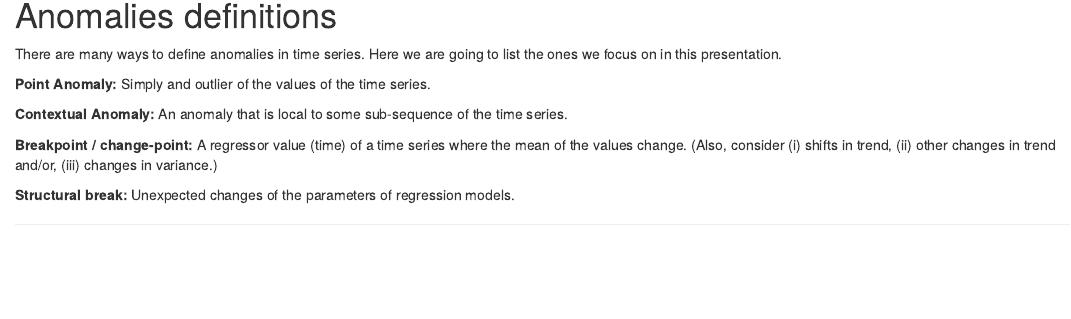
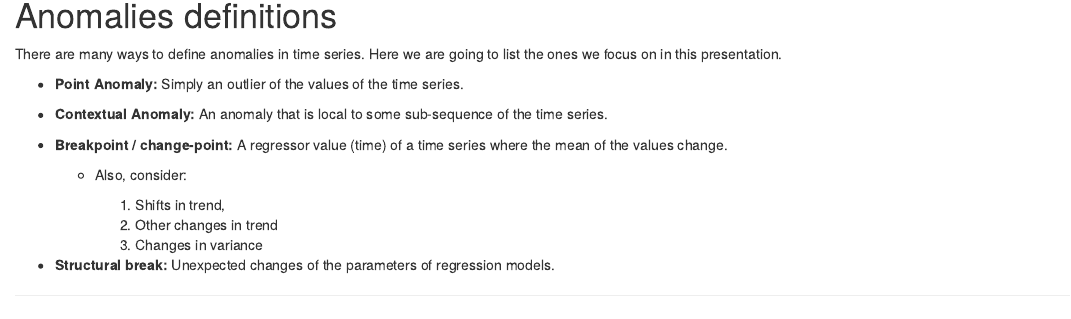
Before and after one commit to antononcube/SimplifiedMachineLearningWorkflows-book, an R Markdown document (R/ChampaignUrbanaDataScienceUserGroup-Meetup-February-2021/notebooks/Anomalies-Breaks-and-Outlier-Detection-in-Time-Series.Rmd): the page in a window 1100 px wide, from 1060 px down. The pictures show the output file R/ChampaignUrbanaDataScienceUserGroup-Meetup-February-2021/notebooks/Anomalies-Breaks-and-Outlier-Detection-in-Time-Series.nb.html that the author committed with the source, opened offline.

Commit message:
Better "slide" with anomalies definitions.

```diff
--- a/R/ChampaignUrbanaDataScienceUserGroup-Meetup-February-2021/notebooks/Anomalies-Breaks-and-Outlier-Detection-in-Time-Series.Rmd
+++ b/R/ChampaignUrbanaDataScienceUserGroup-Meetup-February-2021/notebooks/Anomalies-Breaks-and-Outlier-Detection-in-Time-Series.Rmd
@@ -76,15 +76,22 @@ output: html_notebook
 
 # Anomalies definitions
 
-There are many ways to define anomalies in time series. Here we are going to list the ones we focus on in this presentation.
+There are many ways to define anomalies in time series.
+Here we are going to list the ones we focus on in this presentation.
 
-**Point Anomaly:** Simply and outlier of the values of the time series.
+- **Point Anomaly:** Simply an outlier of the values of the time series.
 
-**Contextual Anomaly:** An anomaly that is local to some sub-sequence of the time series.
+- **Contextual Anomaly:** An anomaly that is local to some sub-sequence of the time series.
 
-**Breakpoint / change-point:** A regressor value (time) of a time series where the mean of the values change. (Also, consider (i) shifts in trend, (ii) other changes in trend and/or, (iii) changes in variance.)
+- **Breakpoint / change-point:** A regressor value (time) of a time series where the mean of the values change.
 
-**Structural break:** Unexpected changes of the parameters of regression models.
+   - Also, consider:
+
+      1. Shifts in trend,
+      2. Other changes in trend
+      3. Changes in variance
+
+- **Structural break:** Unexpected changes of the parameters of regression models.
 
 
 -----
```
Also changed, not shown: R/ChampaignUrbanaDataScienceUserGroup-Meetup-February-2021/notebooks/Anomalies-Breaks-and-Outlier-Detection-in-Time-Series.nb.html.
